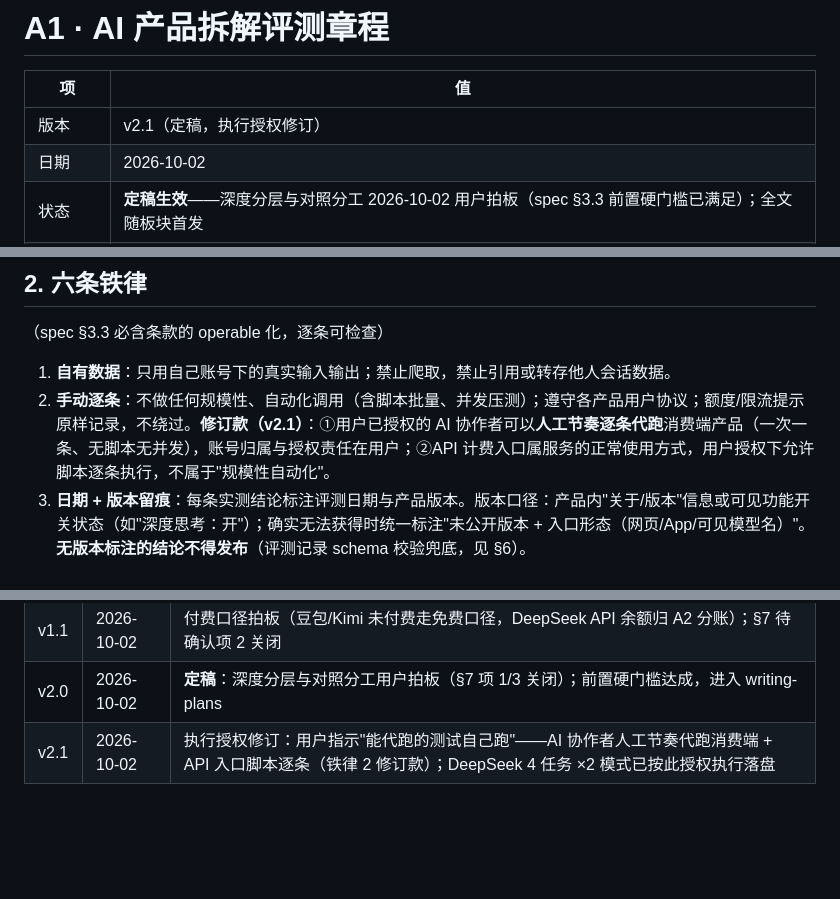
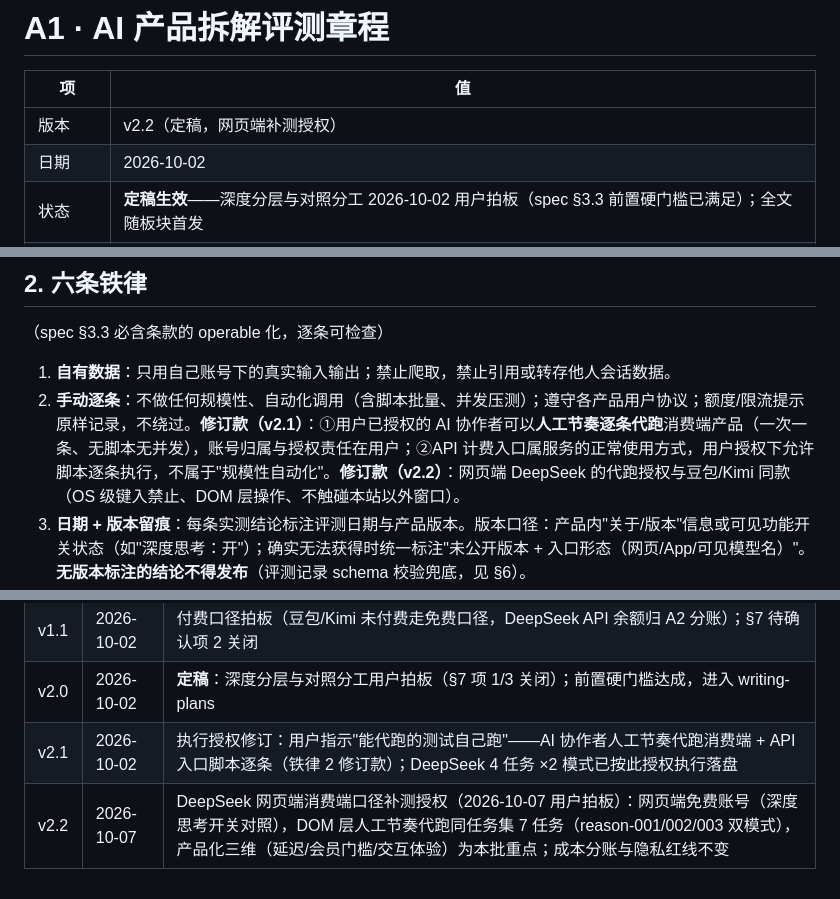
Before and after one commit to YHLLXY/pm-forge, a Markdown page: docs/specs/2026-10-02-pm-forge-A1拆解评测章程.md, 3 parts joined by grey strips. GitHub-like rendering; blank space fills up the shorter version.

Commit message:
docs: 评测章程 v2.2——DeepSeek 网页端消费端补测口径（用户拍板）

```diff
--- a/docs/specs/2026-10-02-pm-forge-A1拆解评测章程.md
+++ b/docs/specs/2026-10-02-pm-forge-A1拆解评测章程.md
@@ -2,7 +2,7 @@
 
 | 项 | 值 |
 |---|---|
-| 版本 | v2.1（定稿，执行授权修订） |
+| 版本 | v2.2（定稿，网页端补测授权） |
 | 日期 | 2026-10-02 |
 | 状态 | **定稿生效**——深度分层与对照分工 2026-10-02 用户拍板（spec §3.3 前置硬门槛已满足）；全文随板块首发 |
 | 上游依据 | docs/specs/2026-09-29-pm-forge-二期评测线与交互报告设计.md §3.3 / §9 / §10 / §13 |
@@ -29,7 +29,7 @@
 （spec §3.3 必含条款的 operable 化，逐条可检查）
 
 1. **自有数据**：只用自己账号下的真实输入输出；禁止爬取，禁止引用或转存他人会话数据。
-2. **手动逐条**：不做任何规模性、自动化调用（含脚本批量、并发压测）；遵守各产品用户协议；额度/限流提示原样记录，不绕过。**修订款（v2.1）**：①用户已授权的 AI 协作者可以**人工节奏逐条代跑**消费端产品（一次一条、无脚本无并发），账号归属与授权责任在用户；②API 计费入口属服务的正常使用方式，用户授权下允许脚本逐条执行，不属于"规模性自动化"。
+2. **手动逐条**：不做任何规模性、自动化调用（含脚本批量、并发压测）；遵守各产品用户协议；额度/限流提示原样记录，不绕过。**修订款（v2.1）**：①用户已授权的 AI 协作者可以**人工节奏逐条代跑**消费端产品（一次一条、无脚本无并发），账号归属与授权责任在用户；②API 计费入口属服务的正常使用方式，用户授权下允许脚本逐条执行，不属于"规模性自动化"。**修订款（v2.2）**：网页端 DeepSeek 的代跑授权与豆包/Kimi 同款（OS 级键入禁止、DOM 层操作、不触碰本站以外窗口）。
 3. **日期 + 版本留痕**：每条实测结论标注评测日期与产品版本。版本口径：产品内"关于/版本"信息或可见功能开关状态（如"深度思考：开"）；确实无法获得时统一标注"未公开版本 + 入口形态（网页/App/可见模型名）"。**无版本标注的结论不得发布**（评测记录 schema 校验兜底，见 §6）。
 4. **措辞纪律**：只陈述"任务 X 在版本 Y 上的实测表现"；不做贬损性结论、不给产品整体打分或排名、不使用情绪化修饰语。跨产品对比只写"在任务 X 上，A 实测表现为…，B 实测表现为…"，不写"A 比 B 好"。
 5. **时效声明**：报告页脚固定："产品持续迭代，本文结论可能过期，以评测日期为准。"
@@ -77,3 +77,4 @@
 | v1.1 | 2026-10-02 | 付费口径拍板（豆包/Kimi 未付费走免费口径，DeepSeek API 余额归 A2 分账）；§7 待确认项 2 关闭 |
 | v2.0 | 2026-10-02 | **定稿**：深度分层与对照分工用户拍板（§7 项 1/3 关闭）；前置硬门槛达成，进入 writing-plans |
 | v2.1 | 2026-10-02 | 执行授权修订：用户指示"能代跑的测试自己跑"——AI 协作者人工节奏代跑消费端 + API 入口脚本逐条（铁律 2 修订款）；DeepSeek 4 任务 ×2 模式已按此授权执行落盘 |
+| v2.2 | 2026-10-07 | DeepSeek 网页端消费端口径补测授权（2026-10-07 用户拍板）：网页端免费账号（深度思考开关对照），DOM 层人工节奏代跑同任务集 7 任务（reason-001/002/003 双模式），产品化三维（延迟/会员门槛/交互体验）为本批重点；成本分账与隐私红线不变 |
```
